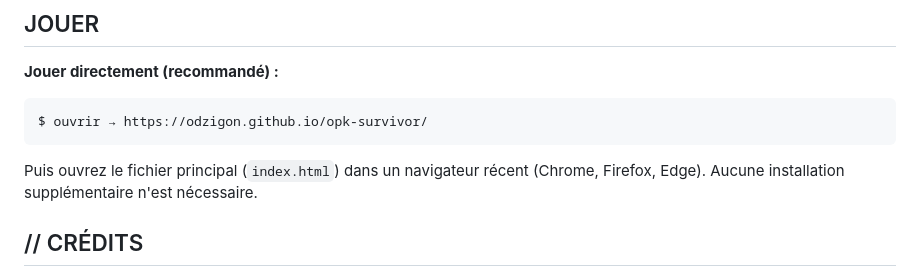
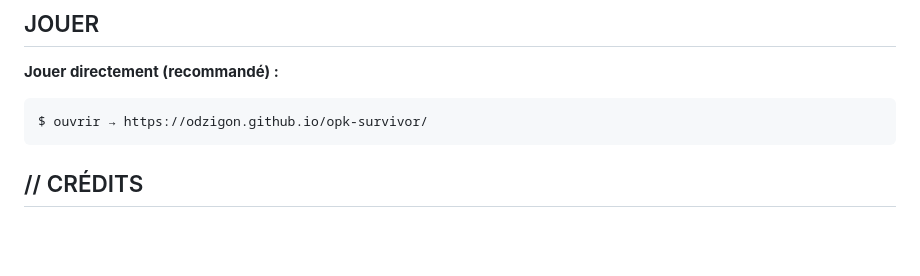
Before and after one commit to odzigon/opk-survivor, a Markdown page: README.md, the part around the change. Drawn GitHub-style; blank space fills up the shorter version.

Commit message:
Update README to simplify usage instructions
Removed installation instructions for the main file.

````diff
--- a/README.md
+++ b/README.md
@@ -237,8 +237,6 @@ Chaque opérateur propose un style de jeu distinct. L'unité équipée est dépl
 $ ouvrir → https://odzigon.github.io/opk-survivor/
 ```
 
-Puis ouvrez le fichier principal (`index.html`) dans un navigateur récent (Chrome, Firefox, Edge). Aucune installation supplémentaire n'est nécessaire.
-
 ## // CRÉDITS
 
 - **Créateur** : ODZIGON
````
